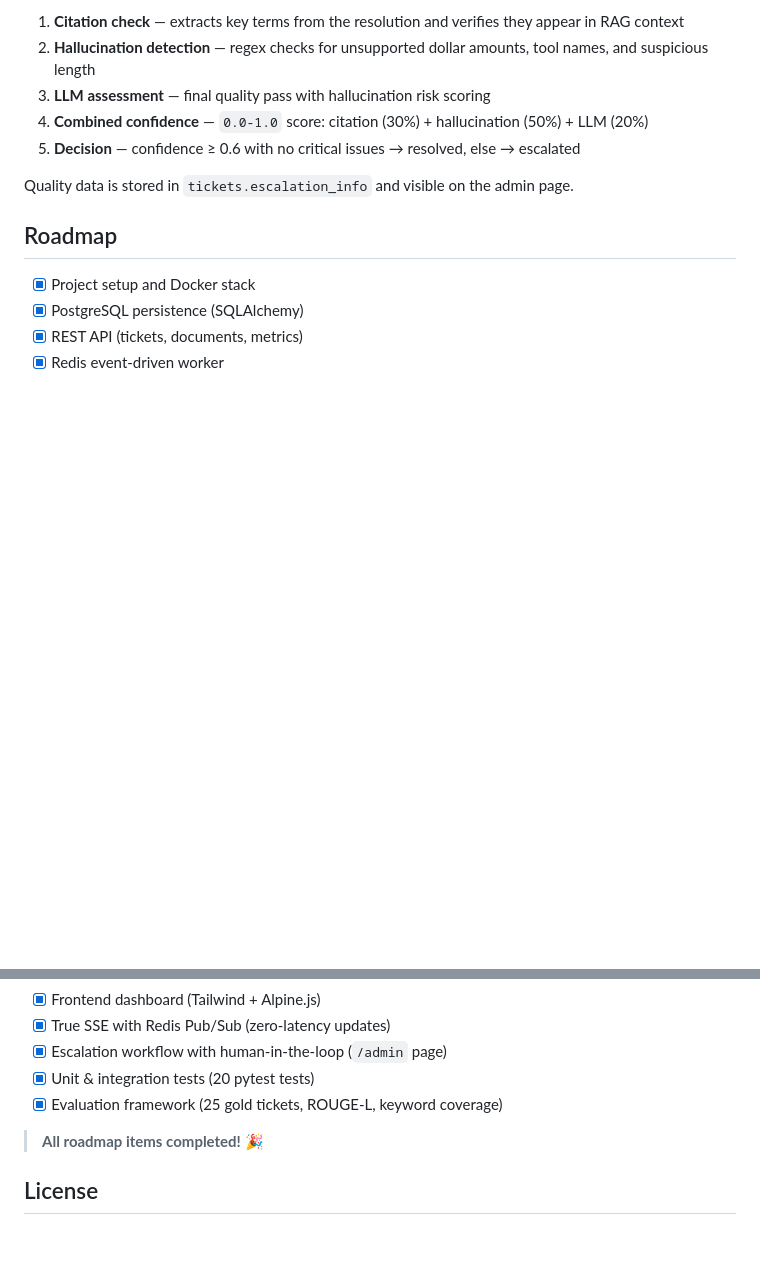
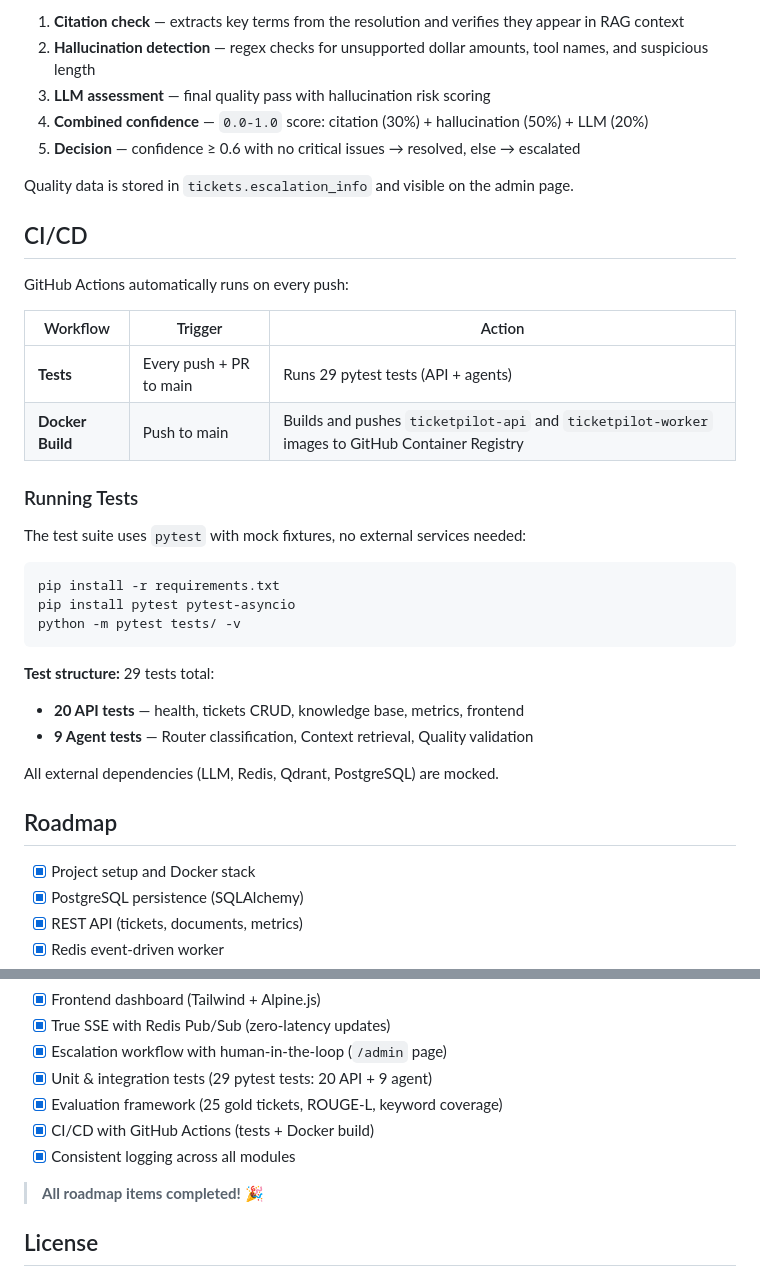
Before and after one commit to GucciPants/TicketPilot, a Markdown page: README.md, 2 parts joined by grey strips. Drawn GitHub-style; blank space fills up the shorter version.

Commit message:
Update documentation with CI/CD, 29 tests, project structure

````diff
--- a/README.md
+++ b/README.md
@@ -270,6 +270,30 @@ The Quality Agent evaluates every resolution before it's finalized:
 
 Quality data is stored in `tickets.escalation_info` and visible on the admin page.
 
+## CI/CD
+
+GitHub Actions automatically runs on every push:
+
+| Workflow | Trigger | Action |
+|---|---|---|
+| **Tests** | Every push + PR to main | Runs 29 pytest tests (API + agents) |
+| **Docker Build** | Push to main | Builds and pushes `ticketpilot-api` and `ticketpilot-worker` images to GitHub Container Registry |
+
+### Running Tests
+
+The test suite uses `pytest` with mock fixtures, no external services needed:
+```bash
+pip install -r requirements.txt
+pip install pytest pytest-asyncio
+python -m pytest tests/ -v
+```
+
+**Test structure:** 29 tests total:
+- **20 API tests** — health, tickets CRUD, knowledge base, metrics, frontend
+- **9 Agent tests** — Router classification, Context retrieval, Quality validation
+
+All external dependencies (LLM, Redis, Qdrant, PostgreSQL) are mocked.
+
 ## Roadmap
 
 - [x] Project setup and Docker stack
@@ -285,8 +309,10 @@ Quality data is stored in `tickets.escalation_info` and visible on the admin pag
 - [x] Frontend dashboard (Tailwind + Alpine.js)
 - [x] True SSE with Redis Pub/Sub (zero-latency updates)
 - [x] Escalation workflow with human-in-the-loop (`/admin` page)
-- [x] Unit & integration tests (20 pytest tests)
+- [x] Unit & integration tests (29 pytest tests: 20 API + 9 agent)
 - [x] Evaluation framework (25 gold tickets, ROUGE-L, keyword coverage)
+- [x] CI/CD with GitHub Actions (tests + Docker build)
+- [x] Consistent logging across all modules
 
 > **All roadmap items completed!** 🎉
 
````
